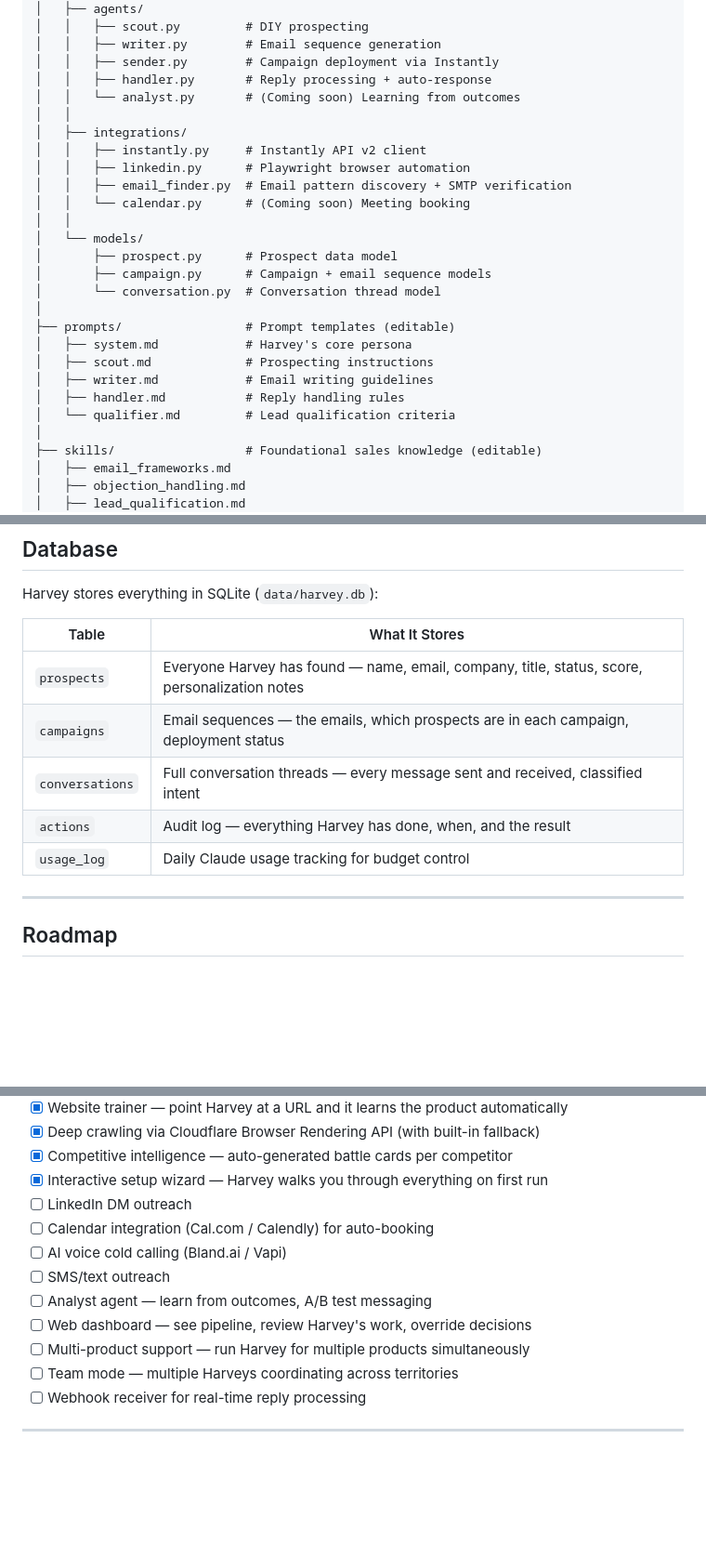
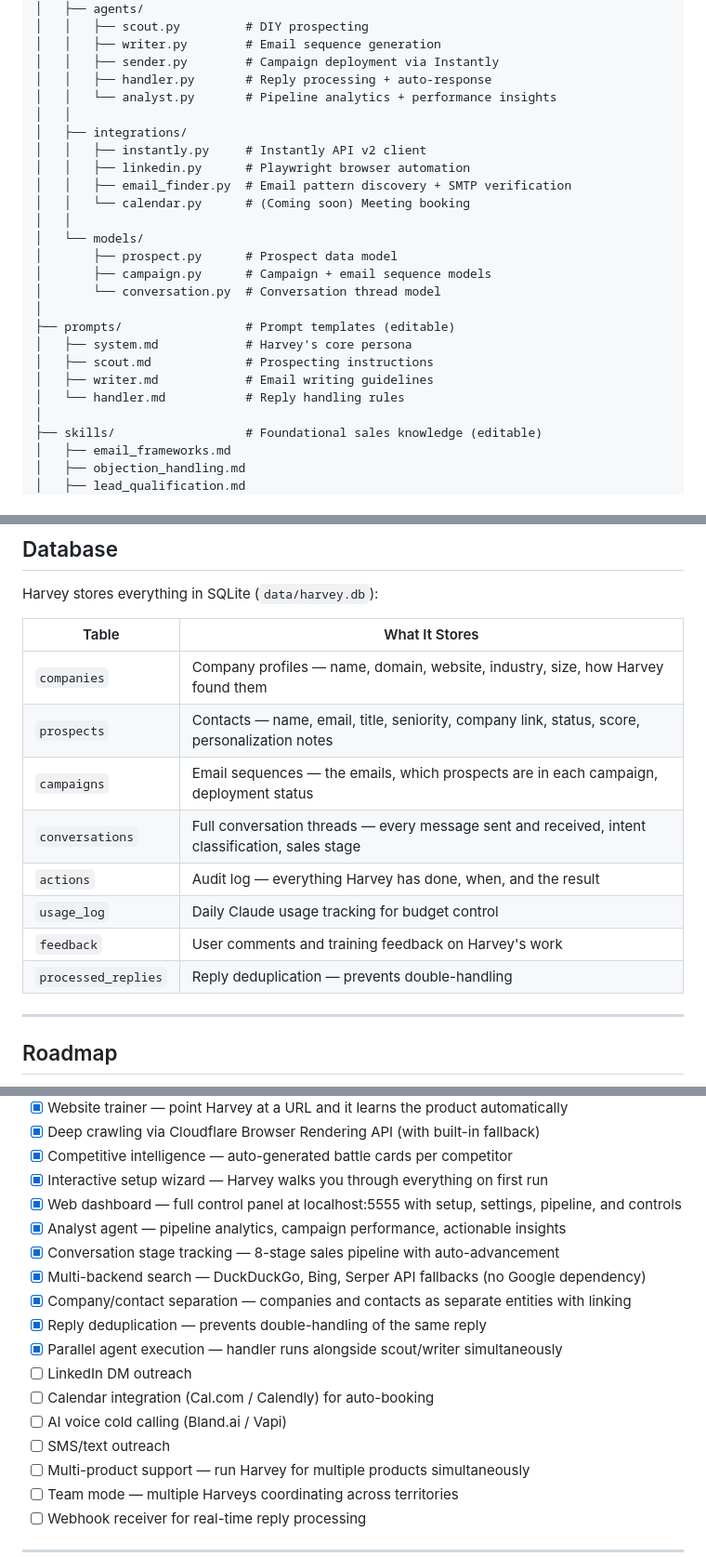
Before and after one commit to EBSY-DEV/MERCURY-AGENT, a Markdown page: README.md, 3 parts joined by grey strips. Shown at 93% size. Rendered like a GitHub page; blank space fills up the shorter version.

```diff
--- a/README.md
+++ b/README.md
@@ -306,7 +306,7 @@ harvey/
 │   │   ├── writer.py        # Email sequence generation
 │   │   ├── sender.py        # Campaign deployment via Instantly
 │   │   ├── handler.py       # Reply processing + auto-response
-│   │   └── analyst.py       # (Coming soon) Learning from outcomes
+│   │   └── analyst.py       # Pipeline analytics + performance insights
 │   │
 │   ├── integrations/
 │   │   ├── instantly.py     # Instantly API v2 client
@@ -323,8 +323,7 @@ harvey/
 │   ├── system.md            # Harvey's core persona
 │   ├── scout.md             # Prospecting instructions
 │   ├── writer.md            # Email writing guidelines
-│   ├── handler.md           # Reply handling rules
-│   └── qualifier.md         # Lead qualification criteria
+│   └── handler.md           # Reply handling rules
 │
 ├── skills/                  # Foundational sales knowledge (editable)
 │   ├── email_frameworks.md
@@ -382,11 +381,14 @@ Harvey stores everything in SQLite (`data/harvey.db`):
 
 | Table | What It Stores |
 |-------|---------------|
-| `prospects` | Everyone Harvey has found — name, email, company, title, status, score, personalization notes |
+| `companies` | Company profiles — name, domain, website, industry, size, how Harvey found them |
+| `prospects` | Contacts — name, email, title, seniority, company link, status, score, personalization notes |
 | `campaigns` | Email sequences — the emails, which prospects are in each campaign, deployment status |
-| `conversations` | Full conversation threads — every message sent and received, classified intent |
+| `conversations` | Full conversation threads — every message sent and received, intent classification, sales stage |
 | `actions` | Audit log — everything Harvey has done, when, and the result |
 | `usage_log` | Daily Claude usage tracking for budget control |
+| `feedback` | User comments and training feedback on Harvey's work |
+| `processed_replies` | Reply deduplication — prevents double-handling |
 
 ---
 
@@ -404,12 +406,17 @@ Harvey stores everything in SQLite (`data/harvey.db`):
 - [x] Deep crawling via Cloudflare Browser Rendering API (with built-in fallback)
 - [x] Competitive intelligence — auto-generated battle cards per competitor
 - [x] Interactive setup wizard — Harvey walks you through everything on first run
+- [x] Web dashboard — full control panel at localhost:5555 with setup, settings, pipeline, and controls
+- [x] Analyst agent — pipeline analytics, campaign performance, actionable insights
+- [x] Conversation stage tracking — 8-stage sales pipeline with auto-advancement
+- [x] Multi-backend search — DuckDuckGo, Bing, Serper API fallbacks (no Google dependency)
+- [x] Company/contact separation — companies and contacts as separate entities with linking
+- [x] Reply deduplication — prevents double-handling of the same reply
+- [x] Parallel agent execution — handler runs alongside scout/writer simultaneously
 - [ ] LinkedIn DM outreach
 - [ ] Calendar integration (Cal.com / Calendly) for auto-booking
 - [ ] AI voice cold calling (Bland.ai / Vapi)
 - [ ] SMS/text outreach
-- [ ] Analyst agent — learn from outcomes, A/B test messaging
-- [ ] Web dashboard — see pipeline, review Harvey's work, override decisions
 - [ ] Multi-product support — run Harvey for multiple products simultaneously
 - [ ] Team mode — multiple Harveys coordinating across territories
 - [ ] Webhook receiver for real-time reply processing
```
Also changed, not shown: other parts of README.md (+1 -1 lines), CLAUDE.md (+129 -99 lines).
